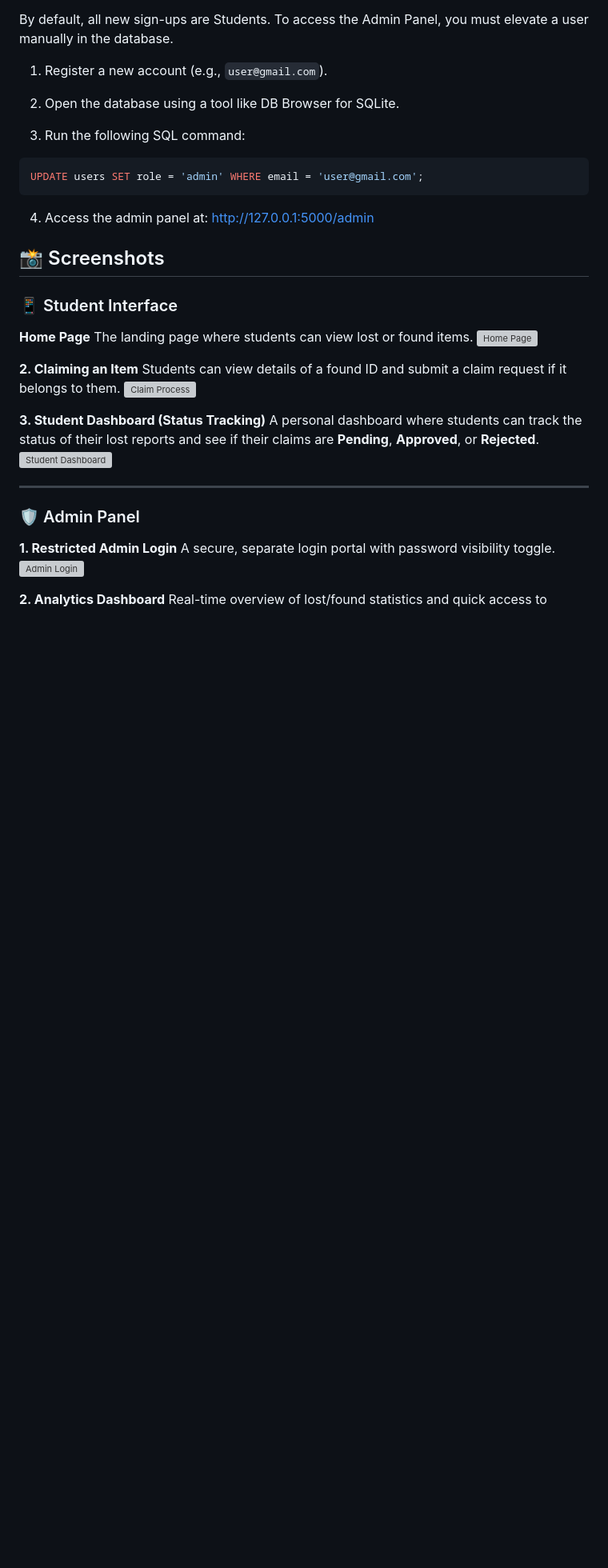
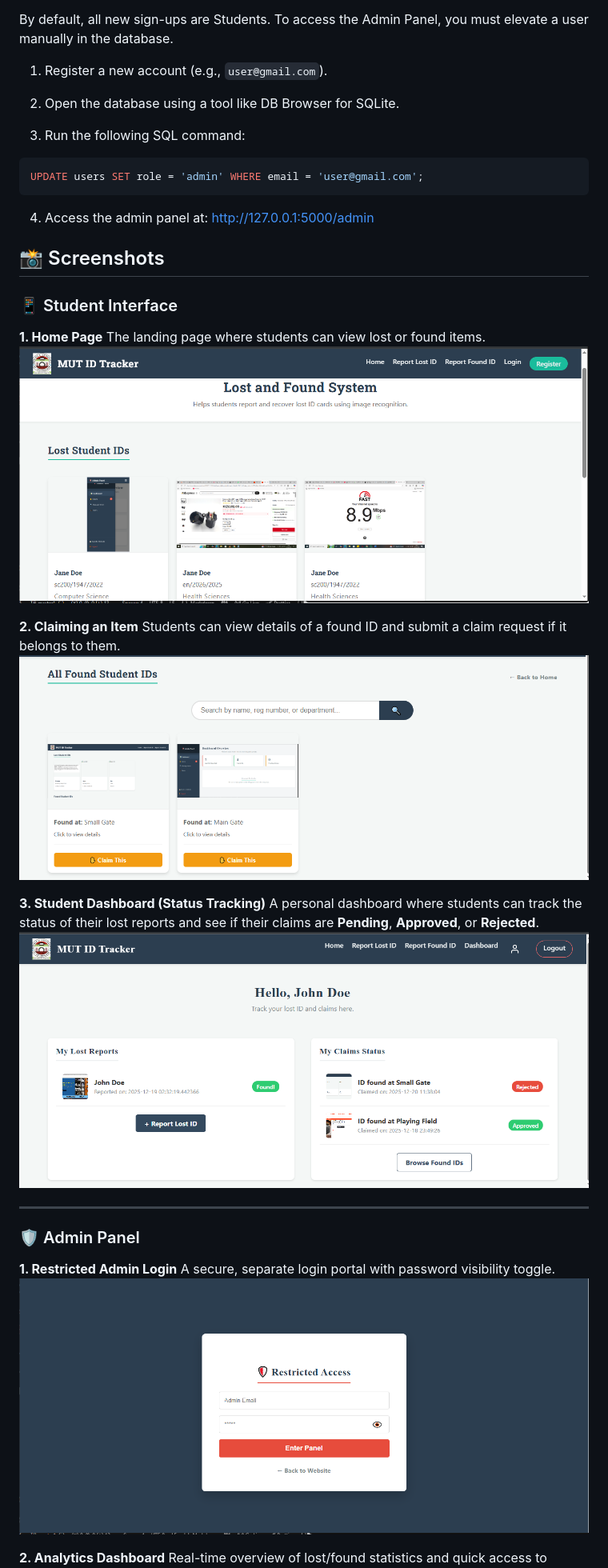
Before and after one commit to briannjoroge/lost_found_id_system, a Markdown page: README.md, the part around one of its changes. Shown at 80% size. Rendered like a GitHub page; blank space fills up the shorter version; grey boxes are pictures that could not be loaded.

Commit message:
Changed Readme.md image file type to PNG

```diff
--- a/README.md
+++ b/README.md
@@ -123,17 +123,17 @@ UPDATE users SET role = 'admin' WHERE email = 'user@gmail.com';
 
 ### 📱 Student Interface
 
-**Home Page**
+**1. Home Page**
 The landing page where students can view lost or found items.
-<img src="screenshots/home_page.png" alt="Home Page" width="800">
+<img src="screenshots/home_page.PNG" alt="Home Page" width="800">
 
 **2. Claiming an Item**
 Students can view details of a found ID and submit a claim request if it belongs to them.
-<img src="screenshots/claim_id.png" alt="Claim Process" width="800">
+<img src="screenshots/claim_id.PNG" alt="Claim Process" width="800">
 
 **3. Student Dashboard (Status Tracking)**
 A personal dashboard where students can track the status of their lost reports and see if their claims are **Pending**, **Approved**, or **Rejected**.
-<img src="screenshots/student_dashboard.png" alt="Student Dashboard" width="800">
+<img src="screenshots/student_dashboard.PNG" alt="Student Dashboard" width="800">
 
 ---
 
@@ -141,7 +141,7 @@ A personal dashboard where students can track the status of their lost reports a
 
 **1. Restricted Admin Login**
 A secure, separate login portal with password visibility toggle.
-<img src="screenshots/admin_login.png" alt="Admin Login" width="800">
+<img src="screenshots/admin_login.PNG" alt="Admin Login" width="800">
 
 **2. Analytics Dashboard**
 Real-time overview of lost/found statistics and quick access to recent claims.
```
Also changed, not shown: other parts of README.md (+2 -2 lines).
